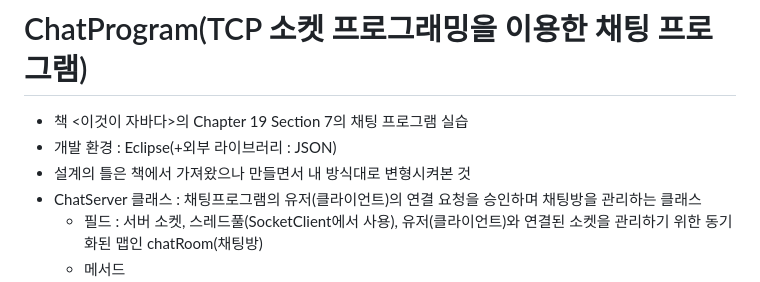
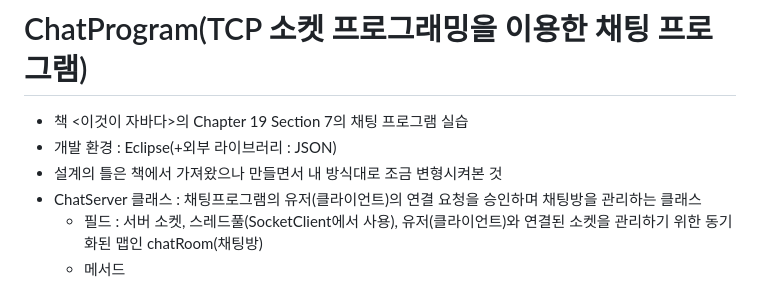
Before and after one commit to biyoonx/Practical_code_I_crafted, a Markdown page: README.md, the part around the change. GitHub-like rendering.

```diff
--- a/README.md
+++ b/README.md
@@ -70,7 +70,7 @@
 # ChatProgram(TCP 소켓 프로그래밍을 이용한 채팅 프로그램)
 - 책 <이것이 자바다>의 Chapter 19 Section 7의 채팅 프로그램 실습
 - 개발 환경 : Eclipse(+외부 라이브러리 : JSON)
-- 설계의 틀은 책에서 가져왔으나 만들면서 내 방식대로 변형시켜본 것
+- 설계의 틀은 책에서 가져왔으나 만들면서 내 방식대로 조금 변형시켜본 것
 - ChatServer 클래스 : 채팅프로그램의 유저(클라이언트)의 연결 요청을 승인하며 채팅방을 관리하는 클래스
   - 필드 : 서버 소켓, 스레드풀(SocketClient에서 사용), 유저(클라이언트)와 연결된 소켓을 관리하기 위한 동기화된 맵인 chatRoom(채팅방)
   - 메서드
```
